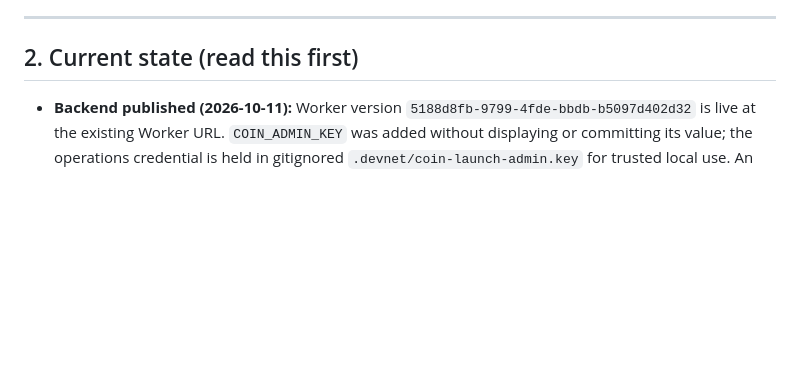
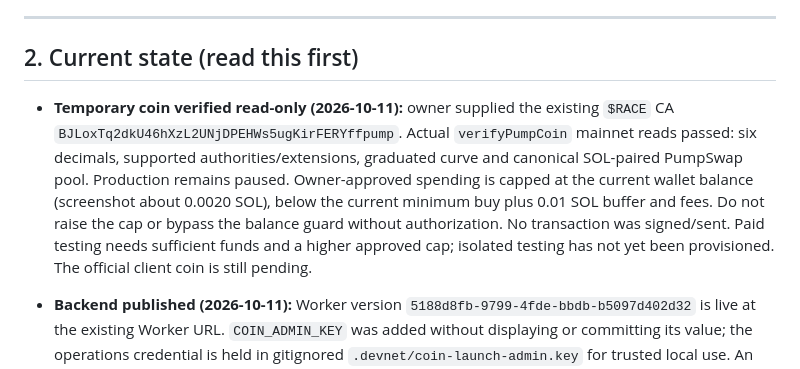
Before and after one commit to yderaoui/solvnant, a Markdown page: HANDOFF.md, the part around the change. Drawn GitHub-style; blank space fills up the shorter version.

```diff
--- a/HANDOFF.md
+++ b/HANDOFF.md
@@ -34,6 +34,16 @@ KOL shown as a racer.
 ---
 
 ## 2. Current state (read this first)
+
+- **Temporary coin verified read-only (2026-10-11):** owner supplied the existing
+  `$RACE` CA `BJLoxTq2dkU46hXzL2UNjDPEHWs5ugKirFERYffpump`. Actual
+  `verifyPumpCoin` mainnet reads passed: six decimals, supported authorities/extensions,
+  graduated curve and canonical SOL-paired PumpSwap pool. Production remains paused.
+  Owner-approved spending is capped at the current wallet balance (screenshot about
+  0.0020 SOL), below the current minimum buy plus 0.01 SOL buffer and fees. Do not
+  raise the cap or bypass the balance guard without authorization. No transaction
+  was signed/sent. Paid testing needs sufficient funds and a higher approved cap;
+  isolated testing has not yet been provisioned. The official client coin is still pending.
 
 - **Backend published (2026-10-11):** Worker version
   `5188d8fb-9799-4fde-bbdb-b5097d402d32` is live at the existing Worker URL.
```
Also changed, not shown: COIN_LAUNCH.md (+13 -1 lines).
